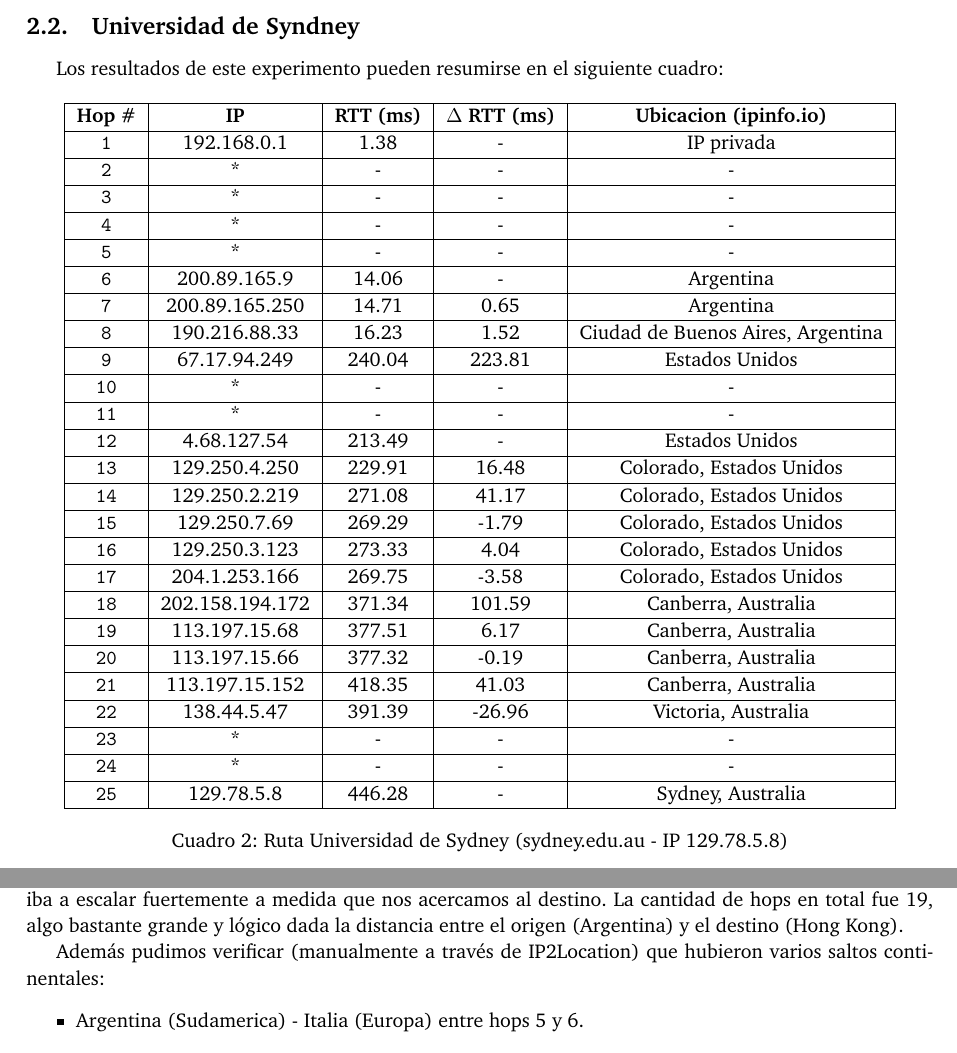
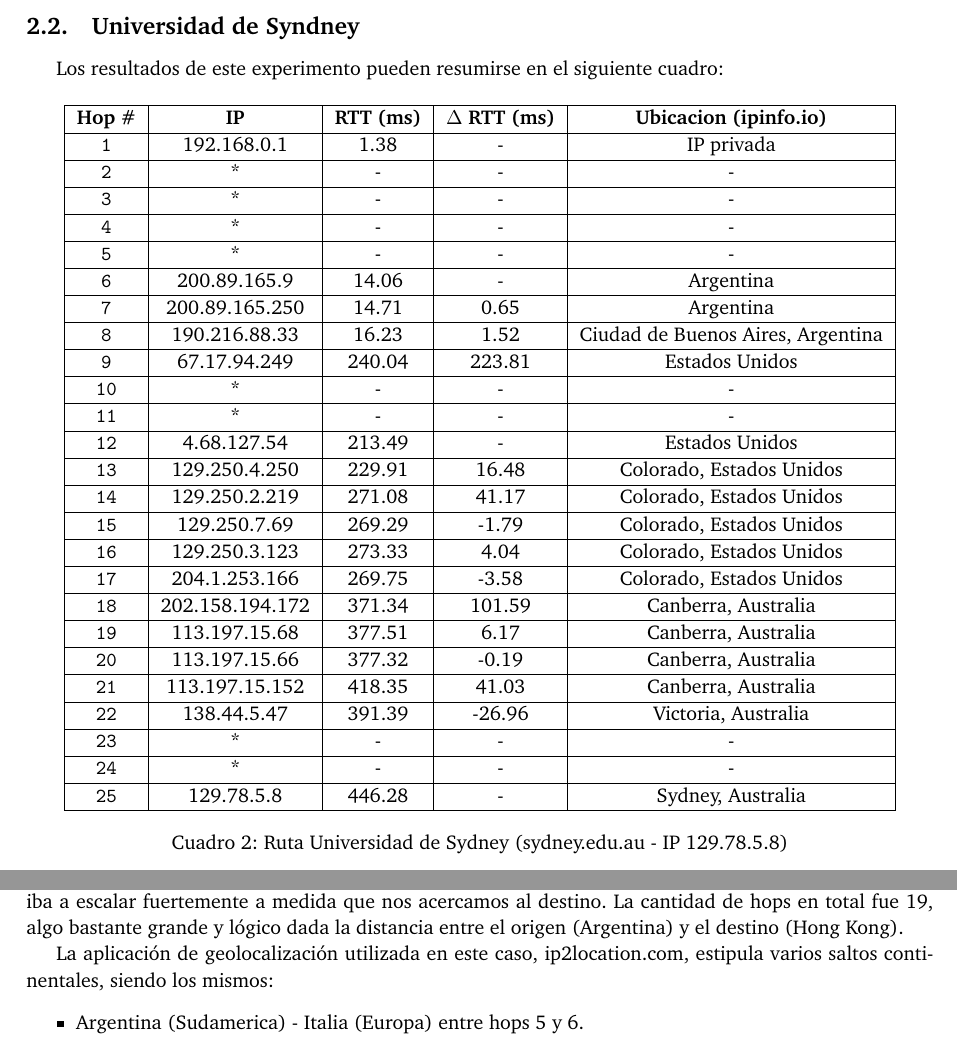
Before and after one commit to FlyingPumba/tp2-redes, a LaTeX document (latex/informe.tex, which reads latex/experimentos.tex): two parts of pages 8 and 13 of 16, joined at a grey line, cut so that both start at the same text. Compiled offline with pdfLaTeX; a LaTeX package or settings file that is missing is left out.

Commit message:
Cambios menores experimentos

```diff
--- a/latex/experimentos.tex
+++ b/latex/experimentos.tex
@@ -108,7 +108,7 @@ vez de Estados Unidos.
 
 Los resultados de este experimento pueden resumirse en el siguiente cuadro:
 
-\begin{table}[ht]\begin{center}
+\begin{table}[H]\begin{center}
     \begin{tabular}{|c|c|c|c|c|}
     \hline
     \textbf{Hop \#} & \textbf{IP}& \textbf{RTT (ms)} & \textbf{$\Delta$ RTT (ms)} & \textbf{Ubicacion (ipinfo.io)} \\ \hline
@@ -319,7 +319,7 @@ A continuación graficamos los \texttt{RTT} en función de los hops para analiza
 
 Como podemos ver, a gran escala los \texttt{Round Trip Times} parecen obedecer nuestra suposición de que iba a escalar fuertemente a medida que nos acercamos al destino. La cantidad de hops en total fue 19, algo bastante grande y lógico dada la distancia entre el origen (Argentina) y el destino (Hong Kong).
 
-Además pudimos verificar (manualmente a través de IP2Location) que hubieron varios saltos continentales:
+La aplicación de geolocalización utilizada en este caso, ip2location.com, estipula varios saltos continentales, siendo los mismos:
 \begin{itemize}
 \item Argentina (Sudamerica) - Italia (Europa) entre hops 5 y 6.
 \item Italia (Europa) - Brazil (Sudamerica) entre hops 7 y 8.
```
Also changed, not shown: latex/experimentos.tex (6 more changed lines).
